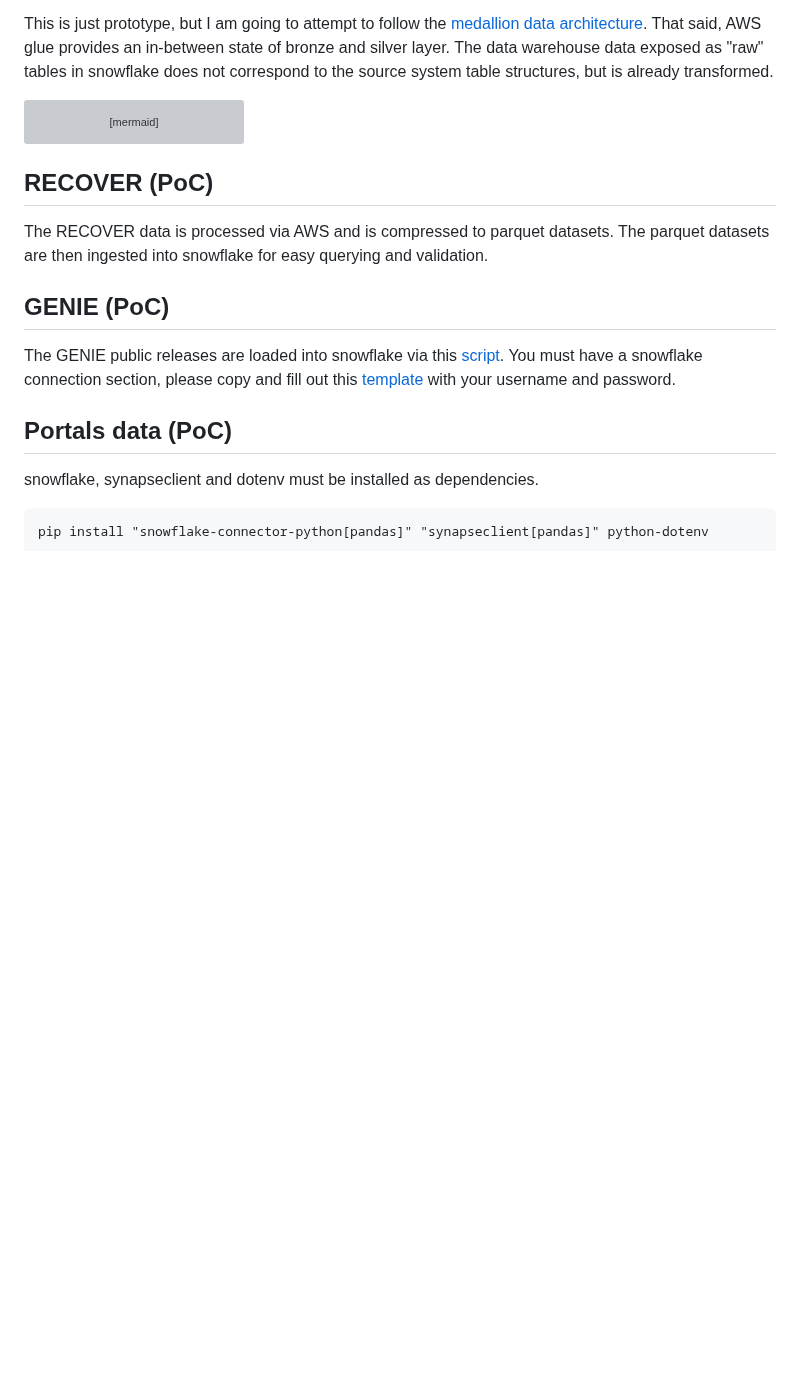
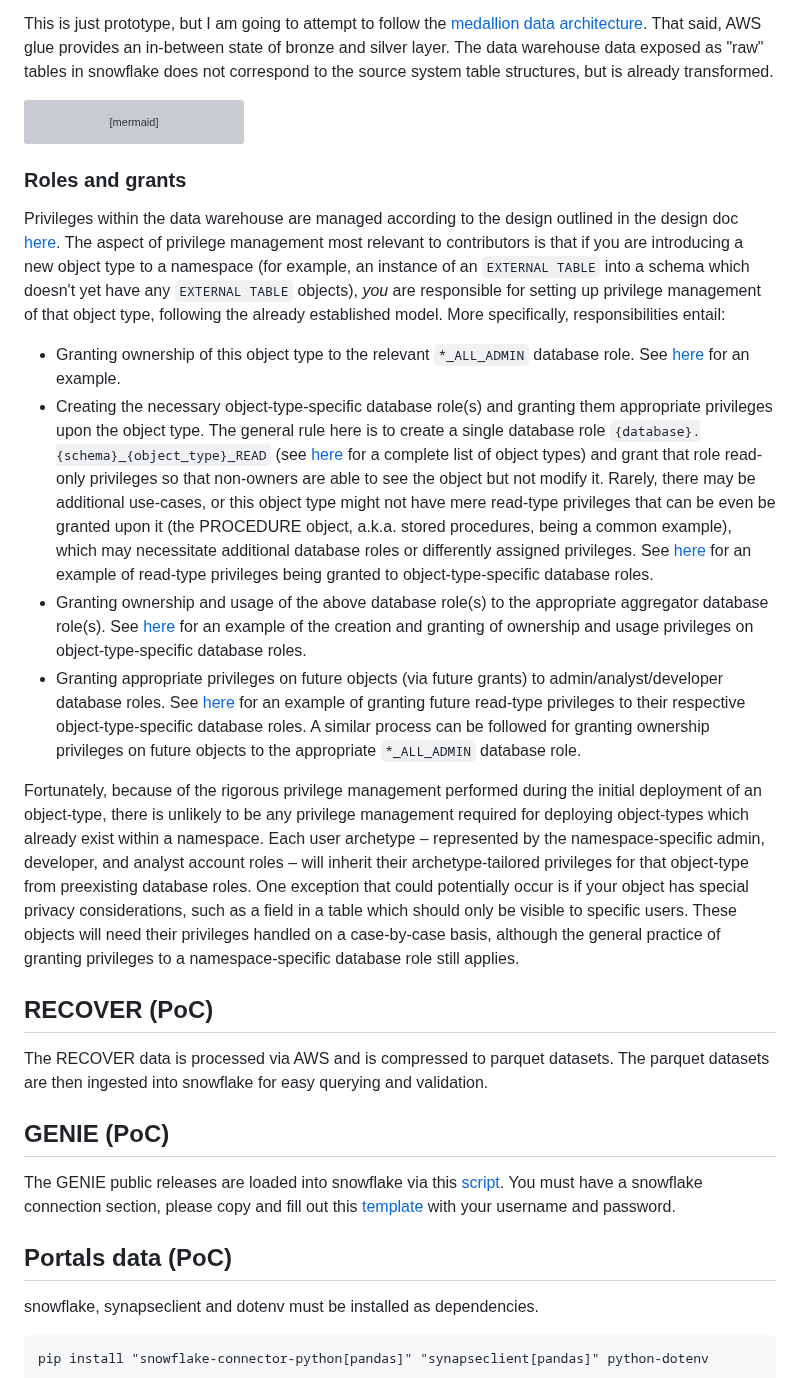
Before and after one commit to Sage-Bionetworks/snowflake, a Markdown page: README.md, the part around the change. GitHub-like rendering; blank space fills up the shorter version; grey boxes are pictures that could not be loaded.

Commit message:
Update readme with privilege management contrib info

````diff
--- a/README.md
+++ b/README.md
@@ -35,6 +35,17 @@ graph TD;
     C-->D[Gold - Snowflake];
 ```
 
+### Roles and grants
+
+Privileges within the data warehouse are managed according to the design outlined in the design doc [here](https://sagebionetworks.jira.com/wiki/spaces/DPE/pages/3829006353/Synapse+Data+Warehouse+Role+Hierarchy#Role-Hierarchy). The aspect of privilege management most relevant to contributors is that if you are introducing a new object type to a namespace (for example, an instance of an `EXTERNAL TABLE` into a schema which doesn't yet have any `EXTERNAL TABLE` objects), _you_ are responsible for setting up privilege management of that object type, following the already established model. More specifically, responsibilities entail:
+
+* Granting ownership of this object type to the relevant `*_ALL_ADMIN` database role. See [here](https://github.com/Sage-Bionetworks/snowflake/pull/104/files#diff-d23e4b75e1cfeaf9ee3bf2f274210e62505eb30c14fdc86f985cf625d04de928R513-R542) for an example.
+* Creating the necessary object-type-specific database role(s) and granting them appropriate privileges upon the object type. The general rule here is to create a single database role `{database}.{schema}_{object_type}_READ` (see [here](https://docs.snowflake.com/en/sql-reference/sql/grant-privilege) for a complete list of object types) and grant that role read-only privileges so that non-owners are able to see the object but not modify it. Rarely, there may be additional use-cases, or this object type might not have mere read-type privileges that can be even be granted upon it (the PROCEDURE object, a.k.a. stored procedures, being a common example), which may necessitate additional database roles or differently assigned privileges. See [here](https://github.com/Sage-Bionetworks/snowflake/pull/107/files#diff-d23e4b75e1cfeaf9ee3bf2f274210e62505eb30c14fdc86f985cf625d04de928R520-R539) for an example of read-type privileges being granted to object-type-specific database roles.
+* Granting ownership and usage of the above database role(s) to the appropriate aggregator database role(s). See [here](https://github.com/Sage-Bionetworks/snowflake/pull/107/files#diff-a2c8db7044dc7f329368172c8b620bd8b08a2ade6a8ee2fe9629bf4b924286eaR4-R26) for an example of the creation and granting of ownership and usage privileges on object-type-specific database roles.
+* Granting appropriate privileges on future objects (via future grants) to admin/analyst/developer database roles. See [here](https://github.com/Sage-Bionetworks/snowflake/pull/107/files#diff-eda3321a2afcec5ae10699543d6a5bf24617fc8eca196ede71f94322d29a5ee5R3-R22) for an example of granting future read-type privileges to their respective object-type-specific database roles. A similar process can be followed for granting ownership privileges on future objects to the appropriate `*_ALL_ADMIN` database role.
+
+Fortunately, because of the rigorous privilege management performed during the initial deployment of an object-type, there is unlikely to be any privilege management required for deploying object-types which already exist within a namespace. Each user archetype – represented by the namespace-specific admin, developer, and analyst account roles – will inherit their archetype-tailored privileges for that object-type from preexisting database roles. One exception that could potentially occur is if your object has special privacy considerations, such as a field in a table which should only be visible to specific users. These objects will need their privileges handled on a case-by-case basis, although the general practice of granting privileges to a namespace-specific database role still applies.
+
 ## RECOVER (PoC)
 
 The RECOVER data is processed via AWS and is compressed to parquet datasets.  The parquet datasets are then ingested into snowflake for easy querying and validation.
````
